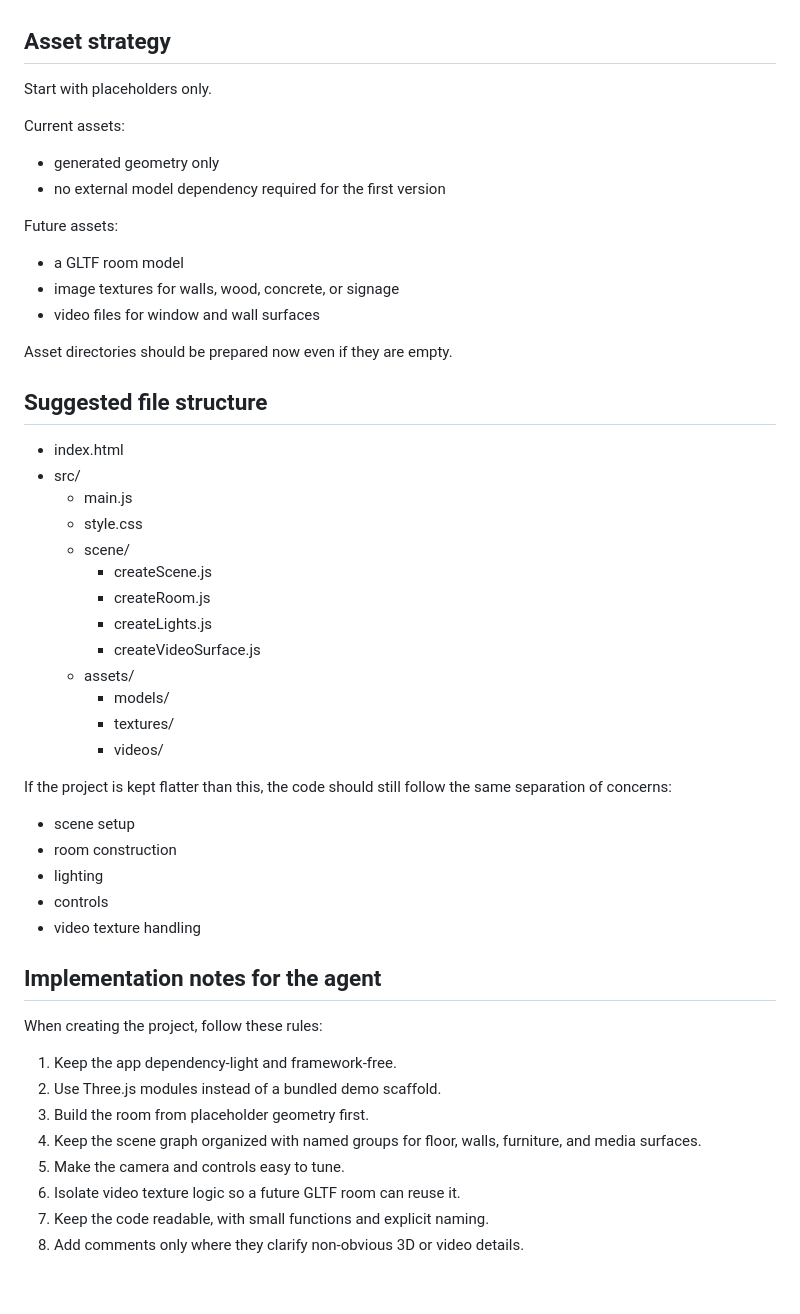
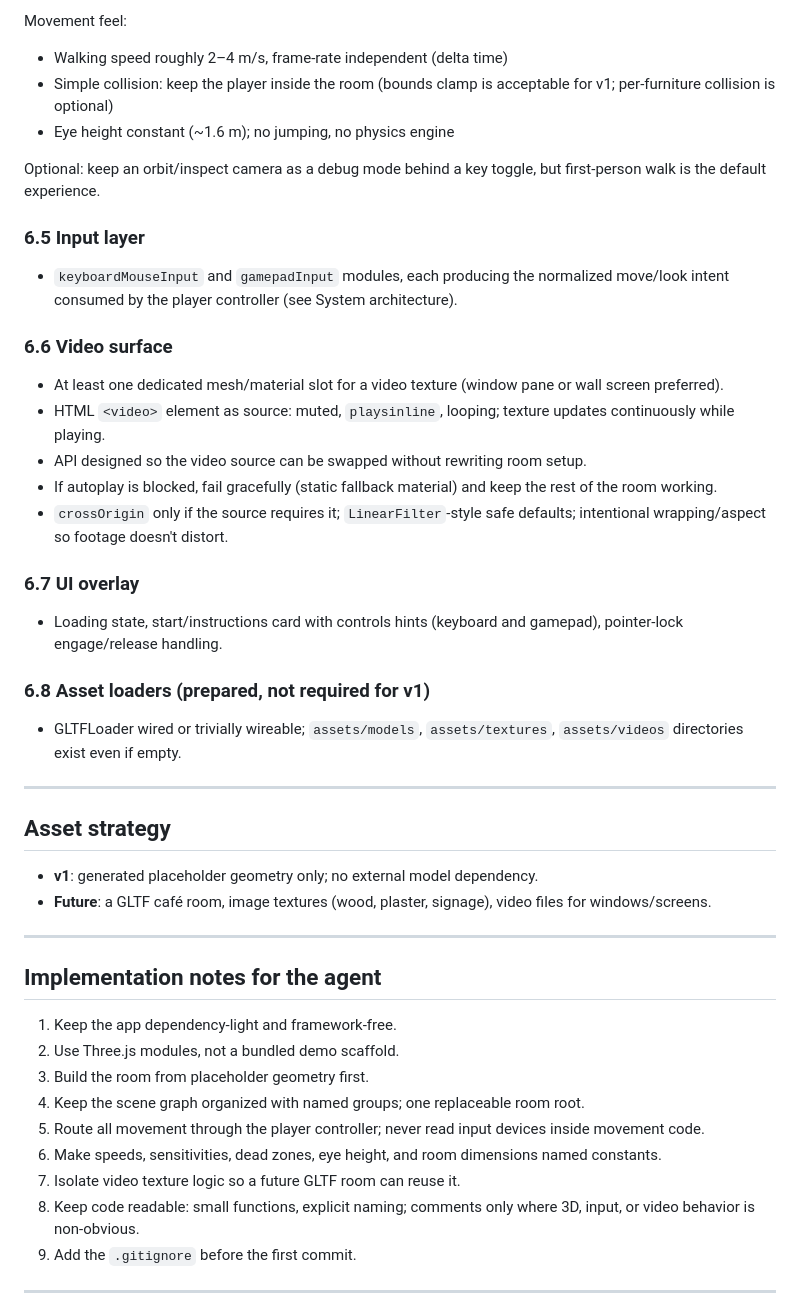
Before and after one commit to AarKro/globe, a Markdown page: PROJECT_BRIEF.md, the part around one of its changes. Rendered like a GitHub page; blank space fills up the shorter version.

```diff
--- a/PROJECT_BRIEF.md
+++ b/PROJECT_BRIEF.md
@@ -106,49 +170,44 @@ If browser autoplay restrictions block playback, the app should fail gracefully
+Movement feel:
+- Walking speed roughly 2–4 m/s, frame-rate independent (delta time)
+- Simple collision: keep the player inside the room (bounds clamp is acceptable for v1; per-furniture collision is optional)
+- Eye height constant (~1.6 m); no jumping, no physics engine
+
+Optional: keep an orbit/inspect camera as a debug mode behind a key toggle, but first-person walk is the default experience.
+
+### 6.5 Input layer
+- `keyboardMouseInput` and `gamepadInput` modules, each producing the normalized move/look intent consumed by the player controller (see System architecture).
+
+### 6.6 Video surface
+- At least one dedicated mesh/material slot for a video texture (window pane or wall screen preferred).
+- HTML `<video>` element as source: muted, `playsinline`, looping; texture updates continuously while playing.
+- API designed so the video source can be swapped without rewriting room setup.
+- If autoplay is blocked, fail gracefully (static fallback material) and keep the rest of the room working.
+- `crossOrigin` only if the source requires it; `LinearFilter`-style safe defaults; intentional wrapping/aspect so footage doesn't distort.
+
+### 6.7 UI overlay
+- Loading state, start/instructions card with controls hints (keyboard and gamepad), pointer-lock engage/release handling.
+
+### 6.8 Asset loaders (prepared, not required for v1)
+- GLTFLoader wired or trivially wireable; `assets/models`, `assets/textures`, `assets/videos` directories exist even if empty.
+
+---
 
 ## Asset strategy
-Start with placeholders only.
+- **v1**: generated placeholder geometry only; no external model dependency.
+- **Future**: a GLTF café room, image textures (wood, plaster, signage), video files for windows/screens.
 
-Current assets:
-- generated geometry only
-- no external model dependency required for the first version
-
-Future assets:
-- a GLTF room model
-- image textures for walls, wood, concrete, or signage
-- video files for window and wall surfaces
-
-Asset directories should be prepared now even if they are empty.
-
-## Suggested file structure
-- index.html
-- src/
-  - main.js
-  - style.css
-  - scene/
-    - createScene.js
-    - createRoom.js
-    - createLights.js
-    - createVideoSurface.js
-  - assets/
-    - models/
-    - textures/
-    - videos/
-
-If the project is kept flatter than this, the code should still follow the same separation of concerns:
-- scene setup
-- room construction
-- lighting
-- controls
-- video texture handling
+---
 
 ## Implementation notes for the agent
-When creating the project, follow these rules:
+1. Keep the app dependency-light and framework-free.
+2. Use Three.js modules, not a bundled demo scaffold.
+3. Build the room from placeholder geometry first.
+4. Keep the scene graph organized with named groups; one replaceable room root.
+5. Route all movement through the player controller; never read input devices inside movement code.
+6. Make speeds, sensitivities, dead zones, eye height, and room dimensions named constants.
+7. Isolate video texture logic so a future GLTF room can reuse it.
+8. Keep code readable: small functions, explicit naming; comments only where 3D, input, or video behavior is non-obvious.
+9. Add the `.gitignore` before the first commit.
 
-1. Keep the app dependency-light and framework-free.
-2. Use Three.js modules instead of a bundled demo scaffold.
-3. Build the room from placeholder geometry first.
-4. Keep the scene graph organized with named groups for floor, walls, furniture, and media surfaces.
-5. Make the camera and controls easy to tune.
-6. Isolate video texture logic so a future GLTF room can reuse it.
-7. Keep the code readable, with small functions and explicit naming.
-8. Add comments only where they clarify non-obvious 3D or video details.
+---
 
```
Also changed, not shown: other parts of PROJECT_BRIEF.md (+182 -130 lines).
